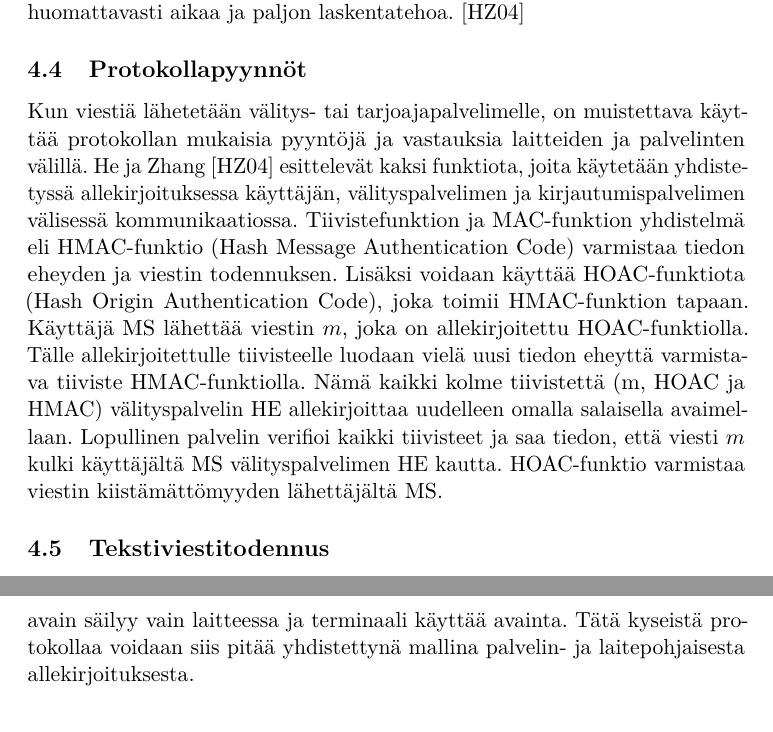
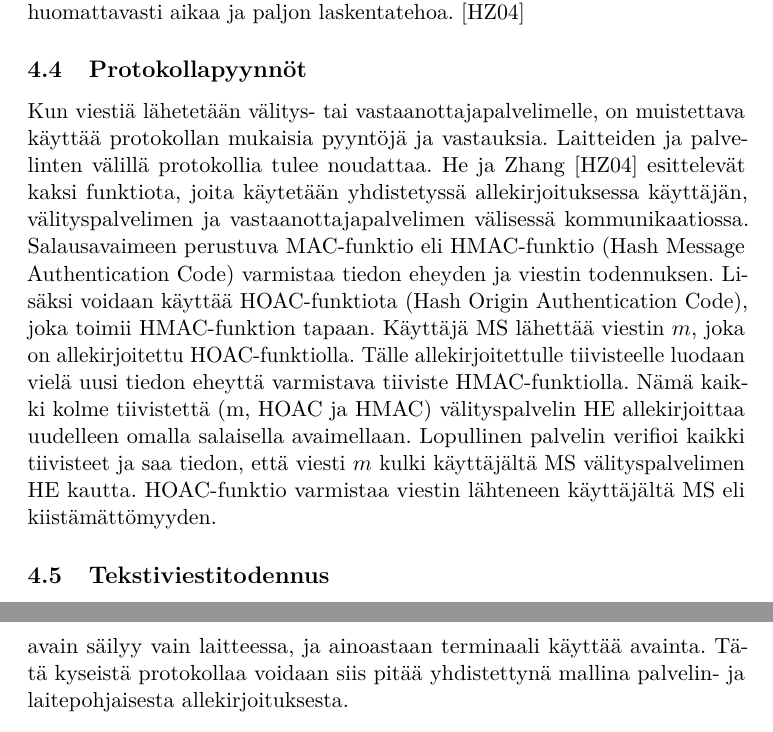
Before and after one commit to tanelvir/kandi, a LaTeX document (Digitaaliset todennukset.tex): two parts of pages 15 and 17 of 27, joined at a grey line, cut so that both start at the same text. Compiled offline with pdfLaTeX.

Commit message:
muutama pikkukorjaus

```diff
--- a/Digitaaliset todennukset.tex
+++ b/Digitaaliset todennukset.tex
@@ -264,7 +264,7 @@ Laitteella pystyy delegoimaan allekirjoituksen luonnin palvelimelle kokonaan, os
 
 \subsection{Protokollapyynnöt}
 
-Kun viestiä lähetetään välitys- tai tarjoajapalvelimelle, on muistettava käyttää protokollan mukaisia pyyntöjä ja vastauksia laitteiden ja palvelinten välillä. He ja Zhang \cite{joint} esittelevät kaksi funktiota, joita käytetään yhdistetyssä allekirjoituksessa käyttäjän, välityspalvelimen ja kirjautumispalvelimen välisessä kommunikaatiossa. Tiivistefunktion ja MAC-funktion yhdistelmä eli HMAC-funktio (Hash Message Authentication Code) varmistaa tiedon eheyden ja viestin todennuksen. Lisäksi voidaan käyttää HOAC-funktiota (Hash Origin Authentication Code), joka toimii HMAC-funktion tapaan. Käyttäjä MS lähettää viestin $m$, joka on allekirjoitettu HOAC-funktiolla. Tälle allekirjoitettulle tiivisteelle luodaan vielä uusi tiedon eheyttä varmistava tiiviste HMAC-funktiolla. Nämä kaikki kolme tiivistettä (m, HOAC ja HMAC) välityspalvelin HE allekirjoittaa uudelleen omalla salaisella avaimellaan. Lopullinen palvelin verifioi kaikki tiivisteet ja saa tiedon, että viesti $m$ kulki käyttäjältä MS välityspalvelimen HE kautta. HOAC-funktio varmistaa viestin kiistämättömyyden lähettäjältä MS.
+Kun viestiä lähetetään välitys- tai vastaanottajapalvelimelle, on muistettava käyttää protokollan mukaisia pyyntöjä ja vastauksia. Laitteiden ja palvelinten välillä protokollia tulee noudattaa. He ja Zhang \cite{joint} esittelevät kaksi funktiota, joita käytetään yhdistetyssä allekirjoituksessa käyttäjän, välityspalvelimen ja vastaanottajapalvelimen välisessä kommunikaatiossa. Salausavaimeen perustuva MAC-funktio eli HMAC-funktio (Hash Message Authentication Code) varmistaa tiedon eheyden ja viestin todennuksen. Lisäksi voidaan käyttää HOAC-funktiota (Hash Origin Authentication Code), joka toimii HMAC-funktion tapaan. Käyttäjä MS lähettää viestin $m$, joka on allekirjoitettu HOAC-funktiolla. Tälle allekirjoitettulle tiivisteelle luodaan vielä uusi tiedon eheyttä varmistava tiiviste HMAC-funktiolla. Nämä kaikki kolme tiivistettä (m, HOAC ja HMAC) välityspalvelin HE allekirjoittaa uudelleen omalla salaisella avaimellaan. Lopullinen palvelin verifioi kaikki tiivisteet ja saa tiedon, että viesti $m$ kulki käyttäjältä MS välityspalvelimen HE kautta. HOAC-funktio varmistaa viestin lähteneen käyttäjältä MS eli kiistämättömyyden.
 
 \subsection{Tekstiviestitodennus}
 
@@ -278,7 +278,7 @@ Seuraavaksi esitelty kuva perustuu Shun, Tanin ja Wangin \cite{sms} tutkimuksiin
 \caption{SMS-todennus \cite{sms}}
 \end{figure}
 
-Koska protokolla perustu satunnaisiin muuttujiin, se on resistanssi välimieshyökkäykselle. Myös kiistämättömyys luodaan, sillä käyttäjän salainen avain säilyy vain laitteessa ja terminaali käyttää avainta. Tätä kyseistä protokollaa voidaan siis pitää yhdistettynä mallina palvelin- ja laitepohjaisesta allekirjoituksesta.
+Koska protokolla perustuu satunnaisiin muuttujiin, se on resistanssi välimieshyökkäykselle. Myös kiistämättömyys luodaan, sillä käyttäjän salainen avain säilyy vain laitteessa, ja ainoastaan terminaali käyttää avainta. Tätä kyseistä protokollaa voidaan siis pitää yhdistettynä mallina palvelin- ja laitepohjaisesta allekirjoituksesta.
 
 
 \section{Turvallinen etäyhteys}
```
Also changed, not shown: Digitaaliset todennukset.pdf, Digitaaliset todennukset.tex (6 more changed lines).
